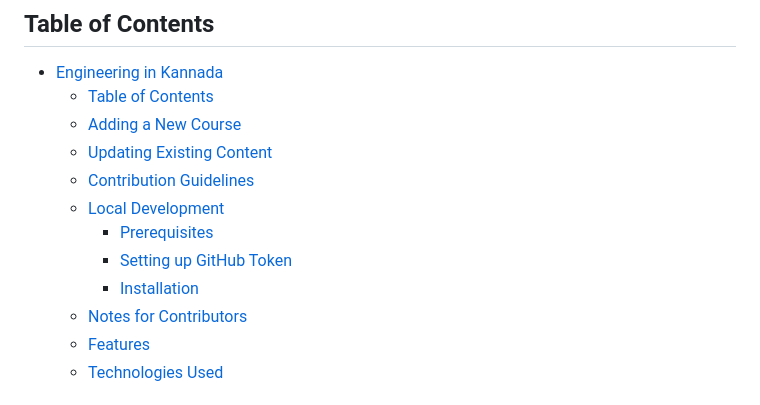
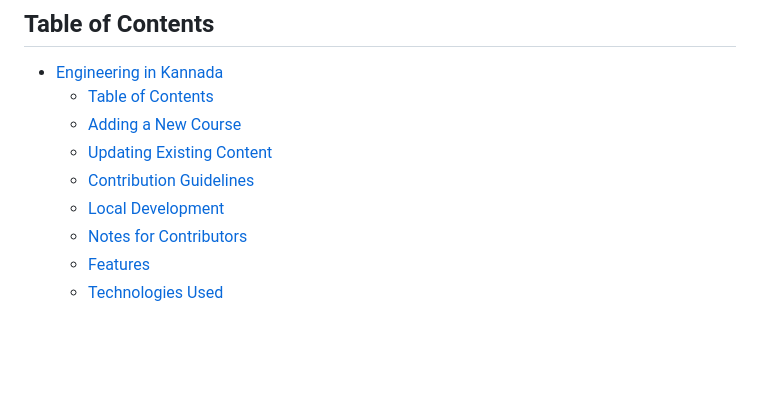
Before and after one commit to mithun50/engineering-in-kannada, a Markdown page: README.md, the part around the change. GitHub-like rendering; blank space fills up the shorter version.

```diff
--- a/README.md
+++ b/README.md
@@ -10,9 +10,6 @@ A platform for learning engineering concepts in Kannada through YouTube playlist
   - [Updating Existing Content](#updating-existing-content)
   - [Contribution Guidelines](#contribution-guidelines)
   - [Local Development](#local-development)
-    - [Prerequisites](#prerequisites)
-    - [Setting up GitHub Token](#setting-up-github-token)
-    - [Installation](#installation)
   - [Notes for Contributors](#notes-for-contributors)
   - [Features](#features)
   - [Technologies Used](#technologies-used)
```
